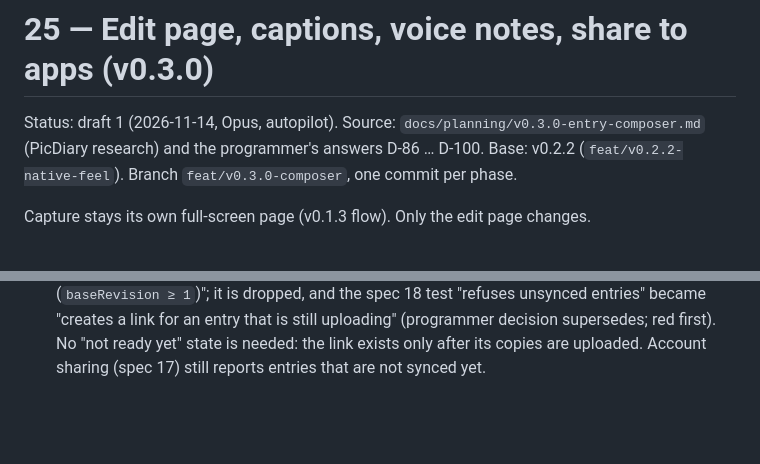
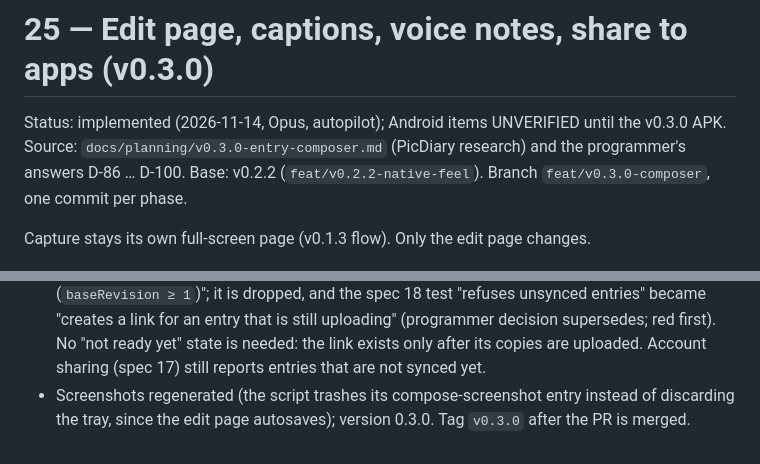
Before and after one commit to 0x42697262/kodakiko, a Markdown page: docs/features/25-edit-page.md, 2 parts joined by grey strips. GitHub-like rendering; blank space fills up the shorter version.

```diff
--- a/docs/features/25-edit-page.md
+++ b/docs/features/25-edit-page.md
@@ -1,6 +1,6 @@
 # 25 — Edit page, captions, voice notes, share to apps (v0.3.0)
 
-Status: draft 1 (2026-11-14, Opus, autopilot). Source: `docs/planning/v0.3.0-entry-composer.md`
+Status: implemented (2026-11-14, Opus, autopilot); Android items UNVERIFIED until the v0.3.0 APK. Source: `docs/planning/v0.3.0-entry-composer.md`
 (PicDiary research) and the programmer's answers D-86 … D-100. Base: v0.2.2
 (`feat/v0.2.2-native-feel`). Branch `feat/v0.3.0-composer`, one commit per phase.
 
@@ -128,3 +128,5 @@ Trim and delete originals (v0.3.1); transcription; PicDiary's player; auto note
   "creates a link for an entry that is still uploading" (programmer decision supersedes; red
   first). No "not ready yet" state is needed: the link exists only after its copies are uploaded.
   Account sharing (spec 17) still reports entries that are not synced yet.
+- Screenshots regenerated (the script trashes its compose-screenshot entry instead of discarding the
+  tray, since the edit page autosaves); version 0.3.0. Tag `v0.3.0` after the PR is merged.
```
Also changed, not shown: README.md (+2 -0 lines), docs/screenshots/web-desktop-gallery.png, docs/screenshots/web-mobile-compose.png, docs/screenshots/web-mobile-gallery.png, docs/screenshots/web-mobile-lock.png, docs/screenshots/web-mobile-shared.png, docs/screenshots/web-mobile-viewer-note.png, 2 other files.
